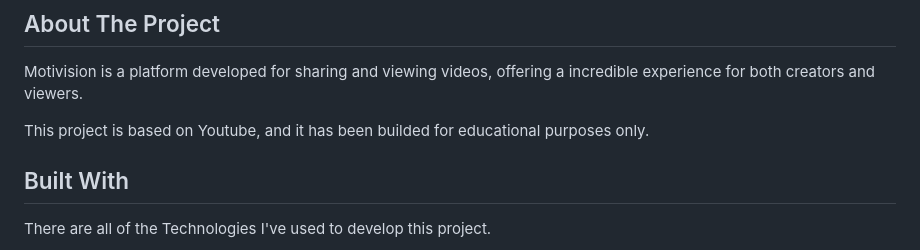
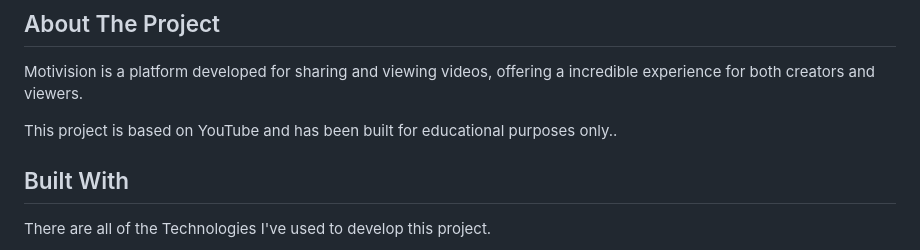
Before and after one commit to AndreMeneses0103/Motivision, a Markdown page: README.md, the part around the change. Rendered like a GitHub page.

```diff
--- a/README.md
+++ b/README.md
@@ -46,7 +46,7 @@
 -->
 Motivision is a platform developed for sharing and viewing videos, offering a incredible experience for both creators and viewers.
 
-This project is based on Youtube, and it has been builded for educational purposes only.
+This project is based on YouTube and has been built for educational purposes only..
 
 
 ## Built With
```
